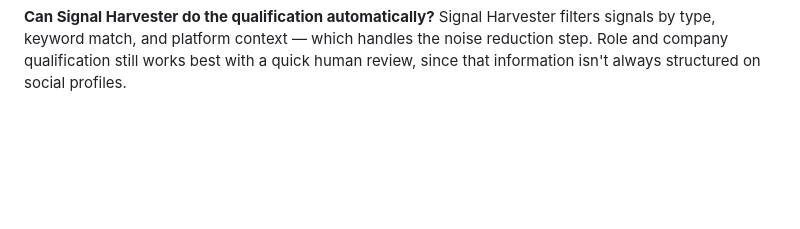
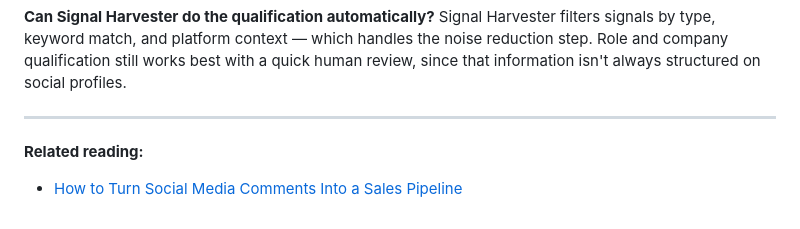
Before and after one commit to zelusototmayor/Social-Harvester, a Markdown page: blog/2026-03-15-how-to-qualify-leads-from-social-media-comments.md, the part around the change. Rendered like a GitHub page; blank space fills up the shorter version.

Commit message:
SEO: add internal link from qualify-leads post to new pipeline post

```diff
--- a/blog/2026-03-15-how-to-qualify-leads-from-social-media-comments.md
+++ b/blog/2026-03-15-how-to-qualify-leads-from-social-media-comments.md
@@ -202,3 +202,8 @@ Yes. For self-serve products, role fit matters less because individuals can purc
 
 **Can Signal Harvester do the qualification automatically?**
 Signal Harvester filters signals by type, keyword match, and platform context — which handles the noise reduction step. Role and company qualification still works best with a quick human review, since that information isn't always structured on social profiles.
+
+---
+
+**Related reading:**
+- [How to Turn Social Media Comments Into a Sales Pipeline](/blog/how-to-turn-social-media-comments-into-sales-pipeline)
```
